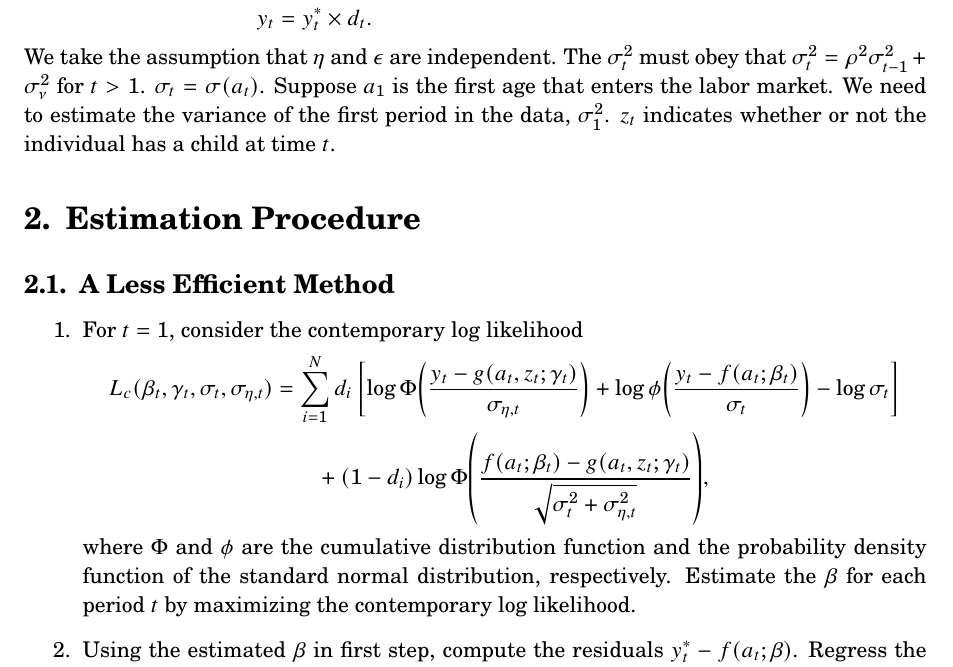
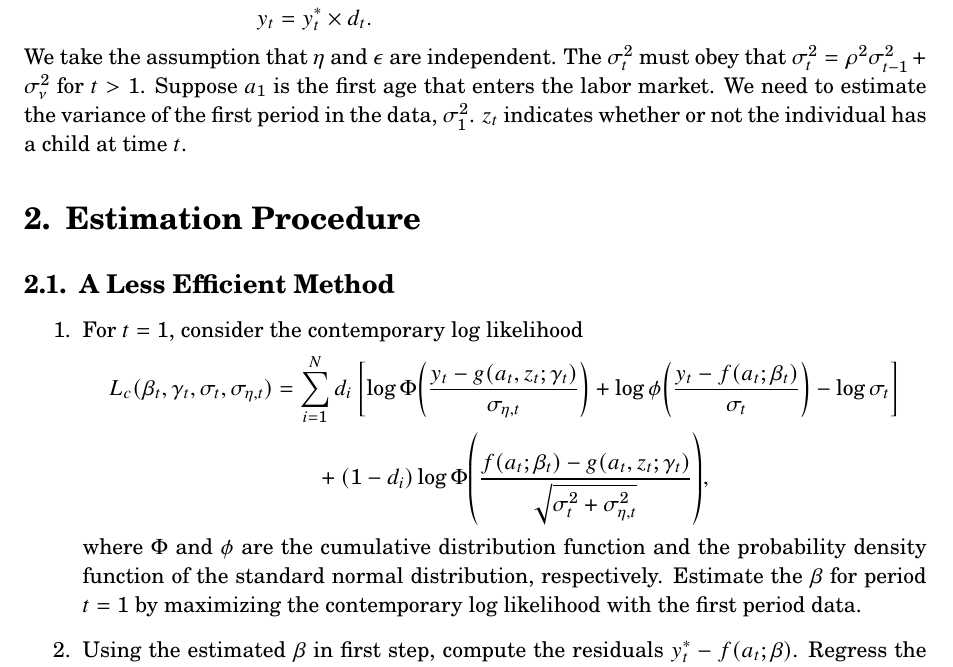
Before and after one commit to KaiJyunWang/PensionReform, a LaTeX document (paper/wage_estimation.tex): part of page 1 of 2, cut so that both start at the same text. The pictures show the PDF file paper/wage_estimation.pdf that the author committed with the source.

Commit message:
correct wage estimation

```diff
--- a/paper/wage_estimation.tex
+++ b/paper/wage_estimation.tex
@@ -20,8 +20,8 @@ is the dummy for working. The specification of the model is as follows:
     y_t &= y^*_t \times d_t.
 \end{align*}
 We take the assumption that $\eta$ and $\epsilon$ are independent. The $\sigma_t^2$ must
-obey that $\sigma_t^2 = \rho^2 \sigma_{t-1}^2 + \sigma_\nu^2$ for $t > 1$. $\sigma_t =
-\sigma(a_t)$. Suppose $a_1$ is the first age that enters the labor market. We need to
+obey that $\sigma_t^2 = \rho^2 \sigma_{t-1}^2 + \sigma_\nu^2$ for $t > 1$.
+Suppose $a_1$ is the first age that enters the labor market. We need to
 estimate the variance of the first period in the data, $\sigma_1^2$. $z_t$ indicates whether
 or not the individual has a child at time $t$.
 
@@ -37,7 +37,8 @@ or not the individual has a child at time $t$.
     \end{equation*}
     where $\Phi$ and $\phi$ are the cumulative distribution function and the probability
     density function of the standard normal distribution, respectively. Estimate the
-    $\beta$ for each period $t$ by maximizing the contemporary log likelihood.
+    $\beta$ for period $t = 1$ by maximizing the contemporary log likelihood with the first
+    period data.
     \item Using the estimated $\beta$ in first step, compute the residuals $y_t^* - f(a_t;\beta)$.
     Regress the residuals on the lagged residuals without intercept to estimate $\rho$ and $\sigma_\nu$.
 \end{enumerate}
```
Also changed, not shown: paper/wage_estimation.pdf, 3 other files.
